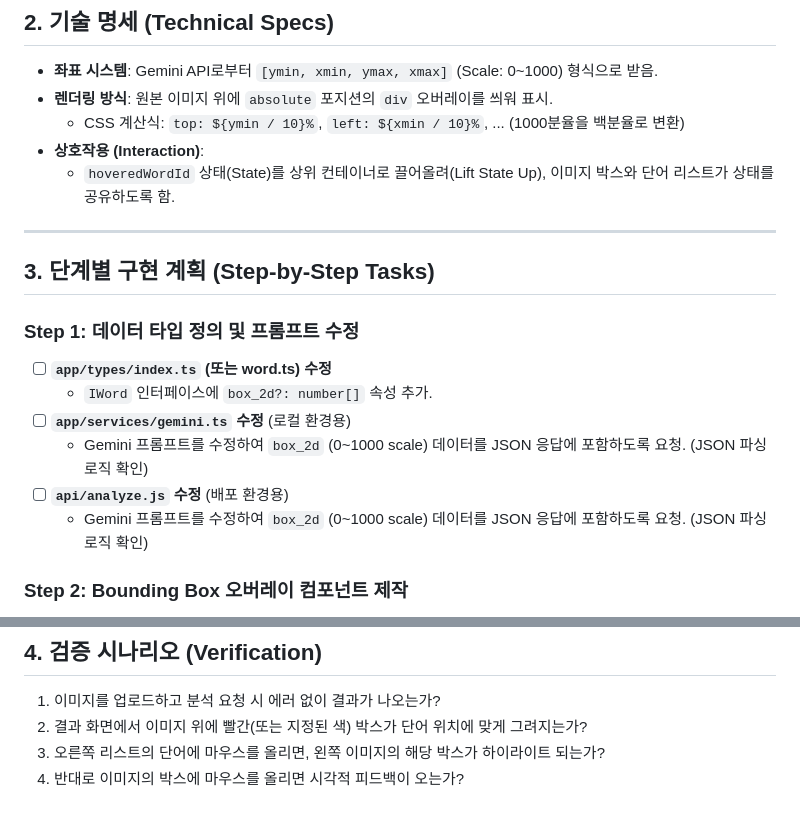
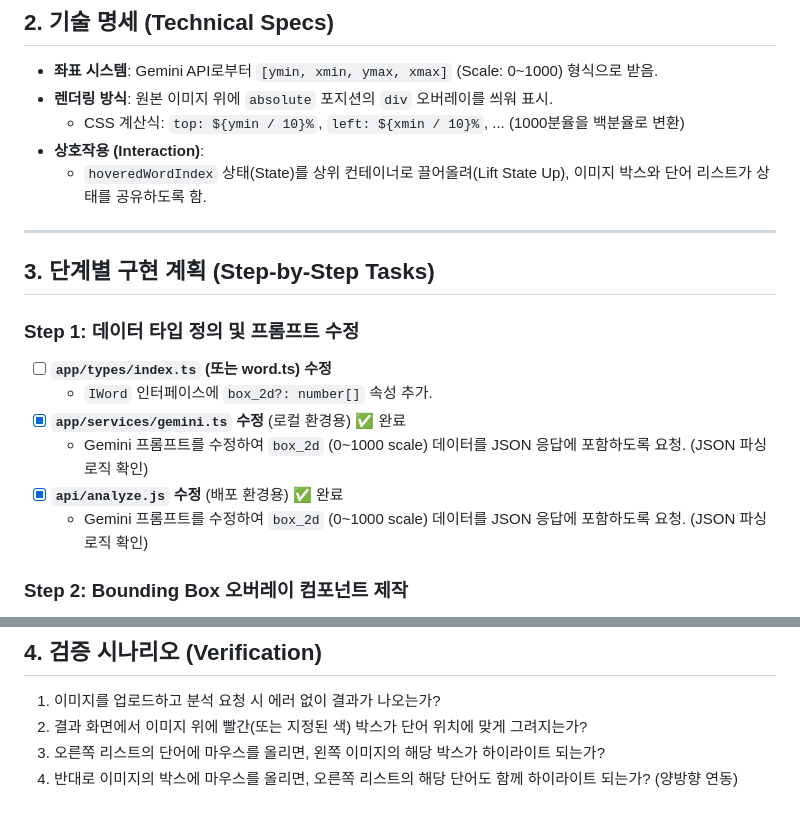
Before and after one commit to als982001/ai-vocab-generator, a Markdown page: .claude/PLAN_COORDINATE.md, 2 parts joined by grey strips. Rendered like a GitHub page.

Commit message:
계획서 수정

```diff
--- a/.claude/PLAN_COORDINATE.md
+++ b/.claude/PLAN_COORDINATE.md
@@ -11,7 +11,7 @@
 - **렌더링 방식**: 원본 이미지 위에 `absolute` 포지션의 `div` 오버레이를 씌워 표시.
   - CSS 계산식: `top: ${ymin / 10}%`, `left: ${xmin / 10}%`, ... (1000분율을 백분율로 변환)
 - **상호작용 (Interaction)**:
-  - `hoveredWordId` 상태(State)를 상위 컨테이너로 끌어올려(Lift State Up), 이미지 박스와 단어 리스트가 상태를 공유하도록 함.
+  - `hoveredWordIndex` 상태(State)를 상위 컨테이너로 끌어올려(Lift State Up), 이미지 박스와 단어 리스트가 상태를 공유하도록 함.
 
 ---
 
@@ -21,9 +21,9 @@
 
 - [ ] **`app/types/index.ts` (또는 word.ts) 수정**
   - `IWord` 인터페이스에 `box_2d?: number[]` 속성 추가.
-- [ ] **`app/services/gemini.ts` 수정** (로컬 환경용)
+- [x] **`app/services/gemini.ts` 수정** (로컬 환경용) ✅ 완료
   - Gemini 프롬프트를 수정하여 `box_2d` (0~1000 scale) 데이터를 JSON 응답에 포함하도록 요청. (JSON 파싱 로직 확인)
-- [ ] **`api/analyze.js` 수정** (배포 환경용)
+- [x] **`api/analyze.js` 수정** (배포 환경용) ✅ 완료
   - Gemini 프롬프트를 수정하여 `box_2d` (0~1000 scale) 데이터를 JSON 응답에 포함하도록 요청. (JSON 파싱 로직 확인)
 
 ### Step 2: Bounding Box 오버레이 컴포넌트 제작
@@ -54,4 +54,4 @@
 1. 이미지를 업로드하고 분석 요청 시 에러 없이 결과가 나오는가?
 2. 결과 화면에서 이미지 위에 빨간(또는 지정된 색) 박스가 단어 위치에 맞게 그려지는가?
 3. 오른쪽 리스트의 단어에 마우스를 올리면, 왼쪽 이미지의 해당 박스가 하이라이트 되는가?
-4. 반대로 이미지의 박스에 마우스를 올리면 시각적 피드백이 오는가?
+4. 반대로 이미지의 박스에 마우스를 올리면, 오른쪽 리스트의 해당 단어도 함께 하이라이트 되는가? (양방향 연동)
```
